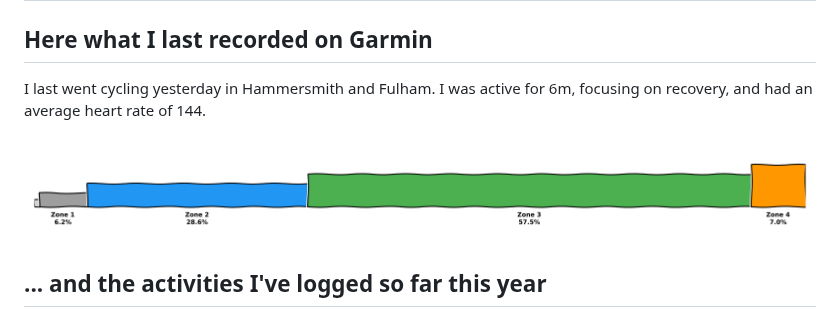
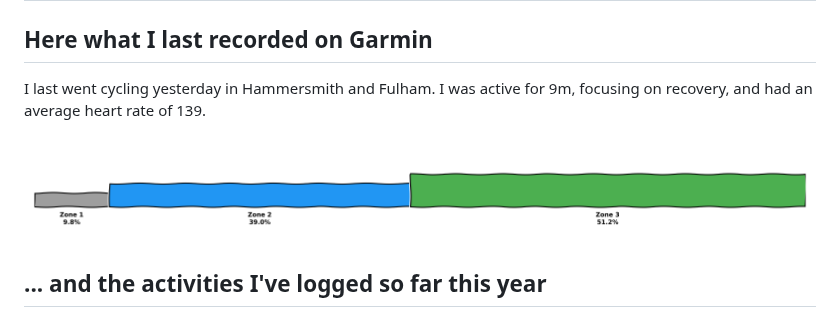
Before and after one commit to HunterAnnan/HunterAnnan, a Markdown page: README.md, the part around the change. Drawn GitHub-style; pictures changed too: latest_hr_zones.png.

Commit message:
Auto-update Garmin stats and graphs

```diff
--- a/README.md
+++ b/README.md
@@ -3,7 +3,7 @@
 <!-- GARMIN_STATS:START -->
 ## Here what I last recorded on Garmin
 I last went cycling yesterday in Hammersmith and Fulham.
-I was active for 6m, focusing on recovery, and had an average heart rate of 144.
+I was active for 9m, focusing on recovery, and had an average heart rate of 139.
 
 ![Latest HR Zones](latest_hr_zones.png)
 <!-- GARMIN_STATS:END -->
```
Also changed, not shown: garmin_stats.png.
